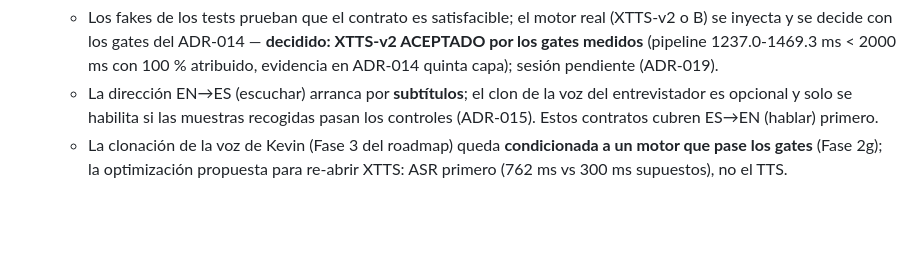
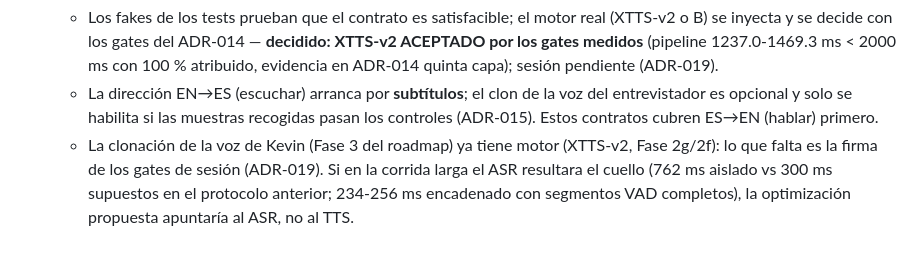
Before and after one commit to KevinGracianoL/traductor-voz-entrevistas, a Markdown page: docs/ADR-011-contratos-neutrales-tts.md, the part around the change. GitHub-like rendering; blank space fills up the shorter version.

Commit message:
docs: merge unit - regla del guard en ADR-014, ADR-011 sin 're-abrir XTTS', tasa de fallo precisa (1 de 20 corridas)

```diff
--- a/docs/ADR-011-contratos-neutrales-tts.md
+++ b/docs/ADR-011-contratos-neutrales-tts.md
@@ -19,4 +19,4 @@
 - **Consecuencias:**
   - Los fakes de los tests prueban que el contrato es satisfacible; el motor real (XTTS-v2 o B) se inyecta y se decide con los gates del ADR-014 — **decidido: XTTS-v2 ACEPTADO por los gates medidos** (pipeline 1237.0-1469.3 ms < 2000 ms con 100 % atribuido, evidencia en ADR-014 quinta capa); sesión pendiente (ADR-019).
   - La dirección EN→ES (escuchar) arranca por **subtítulos**; el clon de la voz del entrevistador es opcional y solo se habilita si las muestras recogidas pasan los controles (ADR-015). Estos contratos cubren ES→EN (hablar) primero.
-  - La clonación de la voz de Kevin (Fase 3 del roadmap) queda **condicionada a un motor que pase los gates** (Fase 2g); la optimización propuesta para re-abrir XTTS: ASR primero (762 ms vs 300 ms supuestos), no el TTS.
+  - La clonación de la voz de Kevin (Fase 3 del roadmap) ya tiene motor (XTTS-v2, Fase 2g/2f): lo que falta es la firma de los gates de sesión (ADR-019). Si en la corrida larga el ASR resultara el cuello (762 ms aislado vs 300 ms supuestos en el protocolo anterior; 234-256 ms encadenado con segmentos VAD completos), la optimización propuesta apuntaría al ASR, no al TTS.
```
Also changed, not shown: docs/ADR-014-gates-aceptacion-tts.md (+11 -1 lines).
